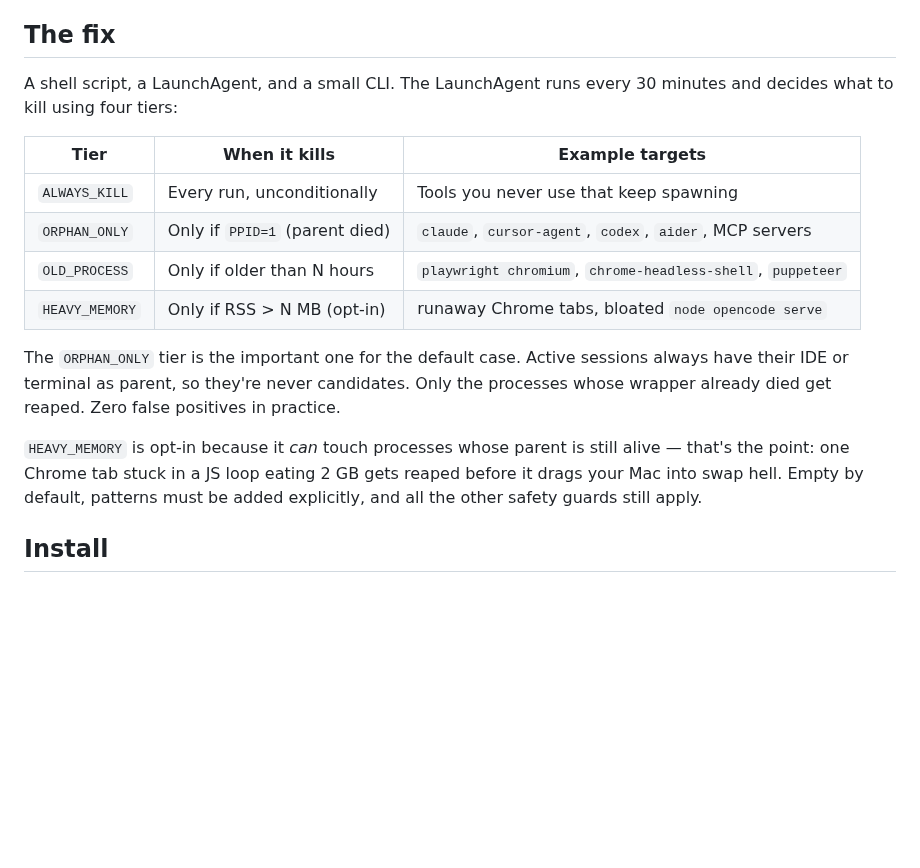
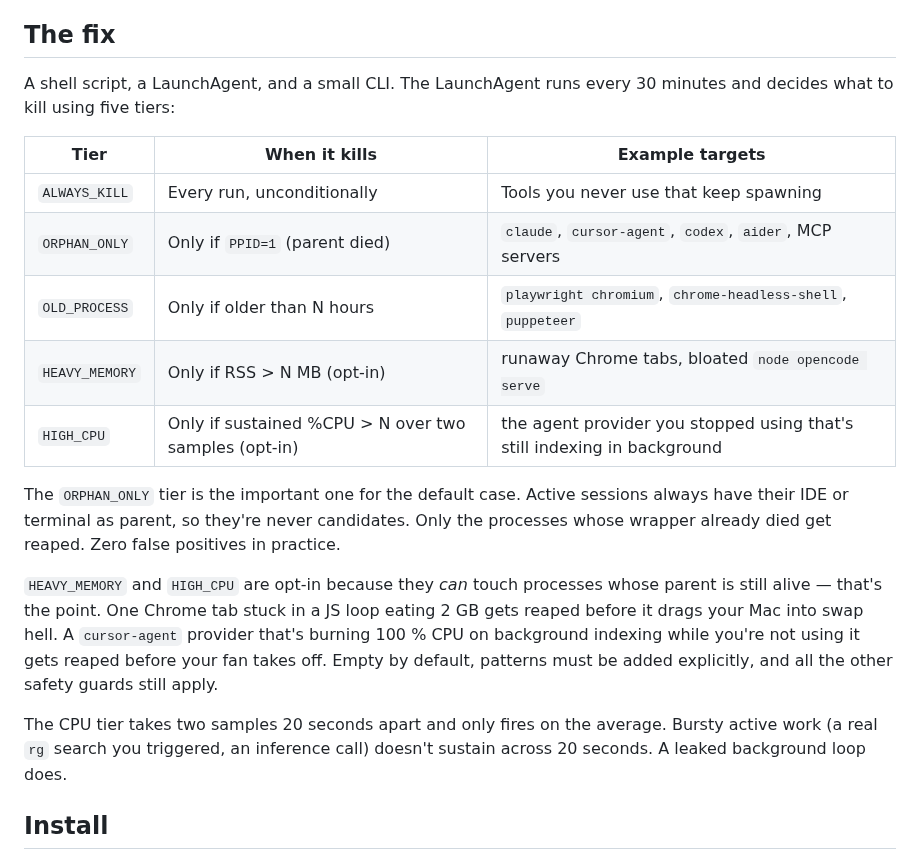
Before and after one commit to tiagonrodrigues/agent-reaper, a Markdown page: README.md, the part around one of its changes. GitHub-like rendering; blank space fills up the shorter version.

```diff
--- a/README.md
+++ b/README.md
@@ -37,7 +37,7 @@ Agent wrappers spawn child processes and don't always reap them when you close a
 
 ## The fix
 
-A shell script, a LaunchAgent, and a small CLI. The LaunchAgent runs every 30 minutes and decides what to kill using four tiers:
+A shell script, a LaunchAgent, and a small CLI. The LaunchAgent runs every 30 minutes and decides what to kill using five tiers:
 
 | Tier | When it kills | Example targets |
 |---|---|---|
@@ -45,10 +45,13 @@ A shell script, a LaunchAgent, and a small CLI. The LaunchAgent runs every 30 mi
 | `ORPHAN_ONLY` | Only if `PPID=1` (parent died) | `claude`, `cursor-agent`, `codex`, `aider`, MCP servers |
 | `OLD_PROCESS` | Only if older than N hours | `playwright chromium`, `chrome-headless-shell`, `puppeteer` |
 | `HEAVY_MEMORY` | Only if RSS > N MB (opt-in) | runaway Chrome tabs, bloated `node opencode serve` |
+| `HIGH_CPU` | Only if sustained %CPU > N over two samples (opt-in) | the agent provider you stopped using that's still indexing in background |
 
 The `ORPHAN_ONLY` tier is the important one for the default case. Active sessions always have their IDE or terminal as parent, so they're never candidates. Only the processes whose wrapper already died get reaped. Zero false positives in practice.
 
-`HEAVY_MEMORY` is opt-in because it *can* touch processes whose parent is still alive — that's the point: one Chrome tab stuck in a JS loop eating 2 GB gets reaped before it drags your Mac into swap hell. Empty by default, patterns must be added explicitly, and all the other safety guards still apply.
+`HEAVY_MEMORY` and `HIGH_CPU` are opt-in because they *can* touch processes whose parent is still alive — that's the point. One Chrome tab stuck in a JS loop eating 2 GB gets reaped before it drags your Mac into swap hell. A `cursor-agent` provider that's burning 100 % CPU on background indexing while you're not using it gets reaped before your fan takes off. Empty by default, patterns must be added explicitly, and all the other safety guards still apply.
+
+The CPU tier takes two samples 20 seconds apart and only fires on the average. Bursty active work (a real `rg` search you triggered, an inference call) doesn't sustain across 20 seconds. A leaked background loop does.
 
 ## Install
 
```
Also changed, not shown: other parts of README.md (+14 -1 lines), assets/hero.png, assets/social-preview.png, 5 other files.
